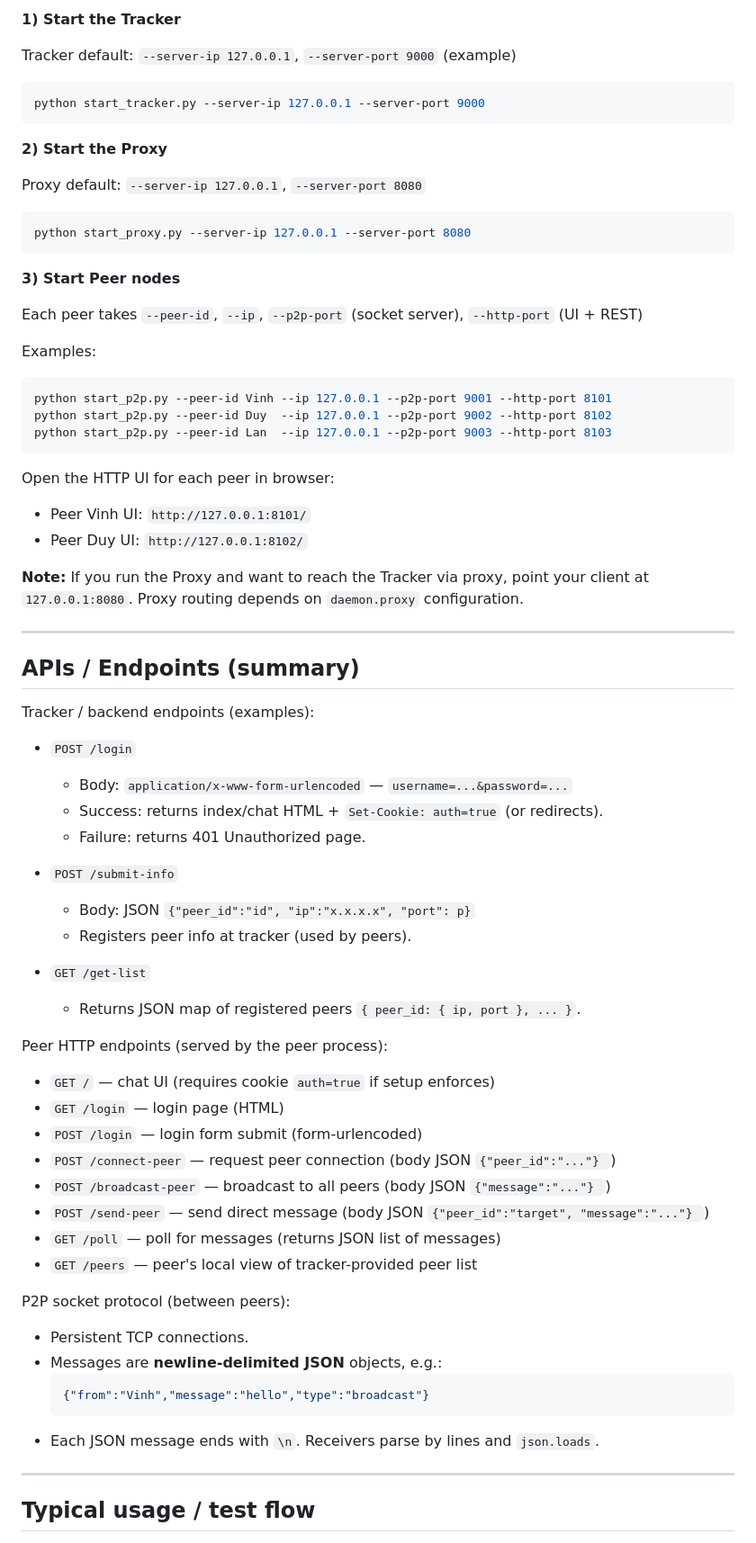
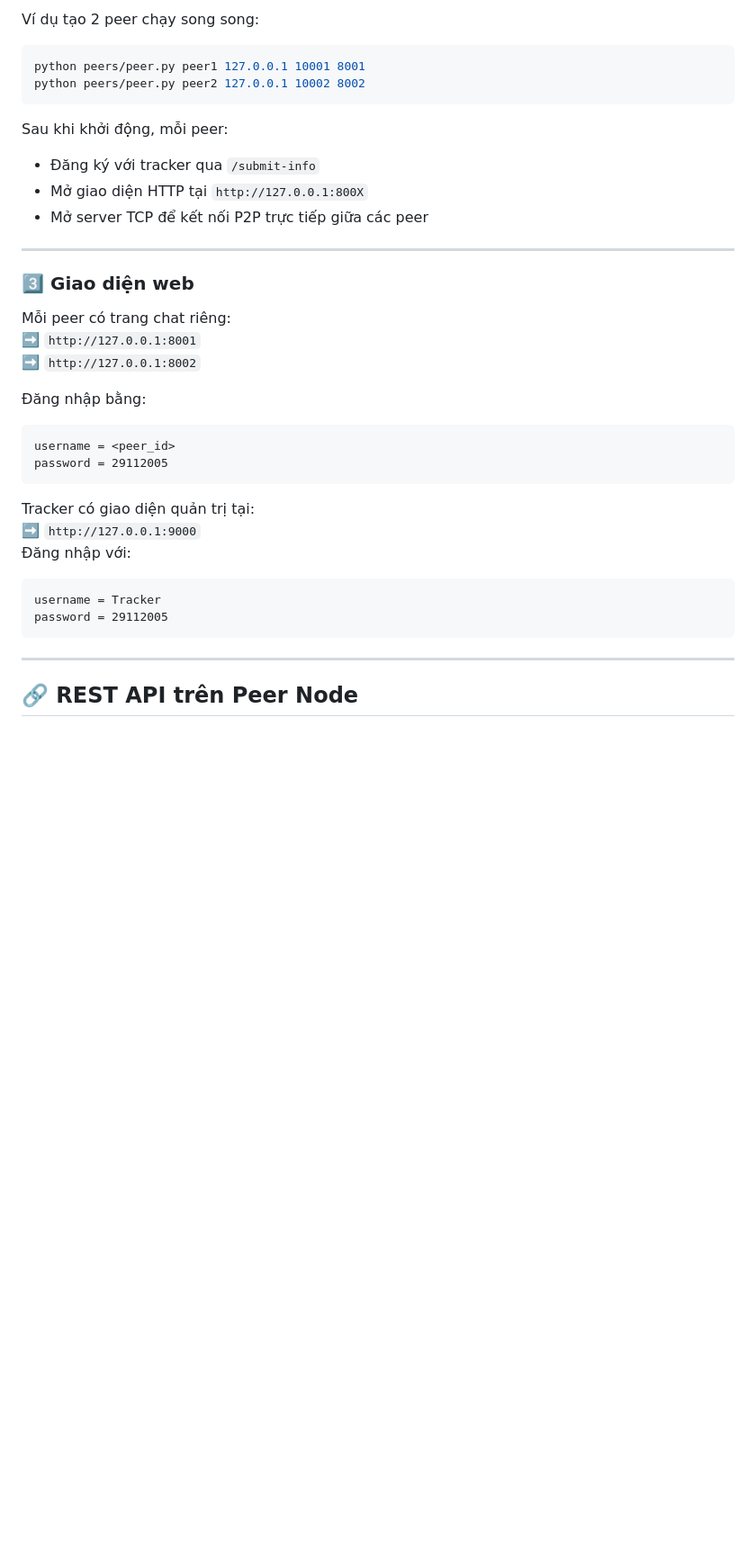
Before and after one commit to giantkduy84210/cn-assignment, a Markdown page: README.md, the part around one of its changes. Shown at 90% size. GitHub-like rendering; blank space fills up the shorter version.

````diff
--- a/README.md
+++ b/README.md
@@ -85,78 +52,39 @@ pip install requests
 
-**1) Start the Tracker**
-
-Tracker default: `--server-ip 127.0.0.1`, `--server-port 9000` (example)
+Ví dụ tạo 2 peer chạy song song:
 
 ```bash
-python start_tracker.py --server-ip 127.0.0.1 --server-port 9000
+python peers/peer.py peer1 127.0.0.1 10001 8001
+python peers/peer.py peer2 127.0.0.1 10002 8002
 ```
 
-**2) Start the Proxy**
-
-Proxy default: `--server-ip 127.0.0.1`, `--server-port 8080`
-
-```bash
-python start_proxy.py --server-ip 127.0.0.1 --server-port 8080
-```
-
-**3) Start Peer nodes**
-
-Each peer takes `--peer-id`, `--ip`, `--p2p-port` (socket server), `--http-port` (UI + REST)
-
-Examples:
-
-```bash
-python start_p2p.py --peer-id Vinh --ip 127.0.0.1 --p2p-port 9001 --http-port 8101
-python start_p2p.py --peer-id Duy  --ip 127.0.0.1 --p2p-port 9002 --http-port 8102
-python start_p2p.py --peer-id Lan  --ip 127.0.0.1 --p2p-port 9003 --http-port 8103
-```
-
-Open the HTTP UI for each peer in browser:
-
-- Peer Vinh UI: `http://127.0.0.1:8101/`
-- Peer Duy UI:  `http://127.0.0.1:8102/`
-
-**Note:** If you run the Proxy and want to reach the Tracker via proxy, point your client at `127.0.0.1:8080`. Proxy routing depends on `daemon.proxy` configuration.
+Sau khi khởi động, mỗi peer:
+- Đăng ký với tracker qua `/submit-info`
+- Mở giao diện HTTP tại `http://127.0.0.1:800X`
+- Mở server TCP để kết nối P2P trực tiếp giữa các peer
 
 ---
 
-## APIs / Endpoints (summary)
+### 3️⃣ Giao diện web
 
-Tracker / backend endpoints (examples):
+Mỗi peer có trang chat riêng:
+➡️ `http://127.0.0.1:8001`
+➡️ `http://127.0.0.1:8002`
 
-- `POST /login`
-  - Body: `application/x-www-form-urlencoded` — `username=...&password=...`
-  - Success: returns index/chat HTML + `Set-Cookie: auth=true` (or redirects).
-  - Failure: returns 401 Unauthorized page.
+Đăng nhập bằng:
+```
+username = <peer_id>
+password = 29112005
+```
 
-- `POST /submit-info`
-  - Body: JSON `{"peer_id":"id", "ip":"x.x.x.x", "port": p}`
-  - Registers peer info at tracker (used by peers).
-
-- `GET /get-list`
-  - Returns JSON map of registered peers `{ peer_id: { ip, port }, ... }`.
-
-Peer HTTP endpoints (served by the peer process):
-
-- `GET /` — chat UI (requires cookie `auth=true` if setup enforces)
-- `GET /login` — login page (HTML)
-- `POST /login` — login form submit (form-urlencoded)
-- `POST /connect-peer` — request peer connection (body JSON `{"peer_id":"..."} `)
-- `POST /broadcast-peer` — broadcast to all peers (body JSON `{"message":"..."} `)
-- `POST /send-peer` — send direct message (body JSON `{"peer_id":"target", "message":"..."} `)
-- `GET /poll` — poll for messages (returns JSON list of messages)
-- `GET /peers` — peer's local view of tracker-provided peer list
-
-P2P socket protocol (between peers):
-
-- Persistent TCP connections.
-- Messages are **newline-delimited JSON** objects, e.g.:
-  ```json
-  {"from":"Vinh","message":"hello","type":"broadcast"}
-  ```
-- Each JSON message ends with `\n`. Receivers parse by lines and `json.loads`.
+Tracker có giao diện quản trị tại:
+➡️ `http://127.0.0.1:9000`
+Đăng nhập với:
+```
+username = Tracker
+password = 29112005
+```
 
 ---
 
-## Typical usage / test flow
+## 🔗 REST API trên Peer Node
 
````
Also changed, not shown: other parts of README.md (+70 -130 lines).
